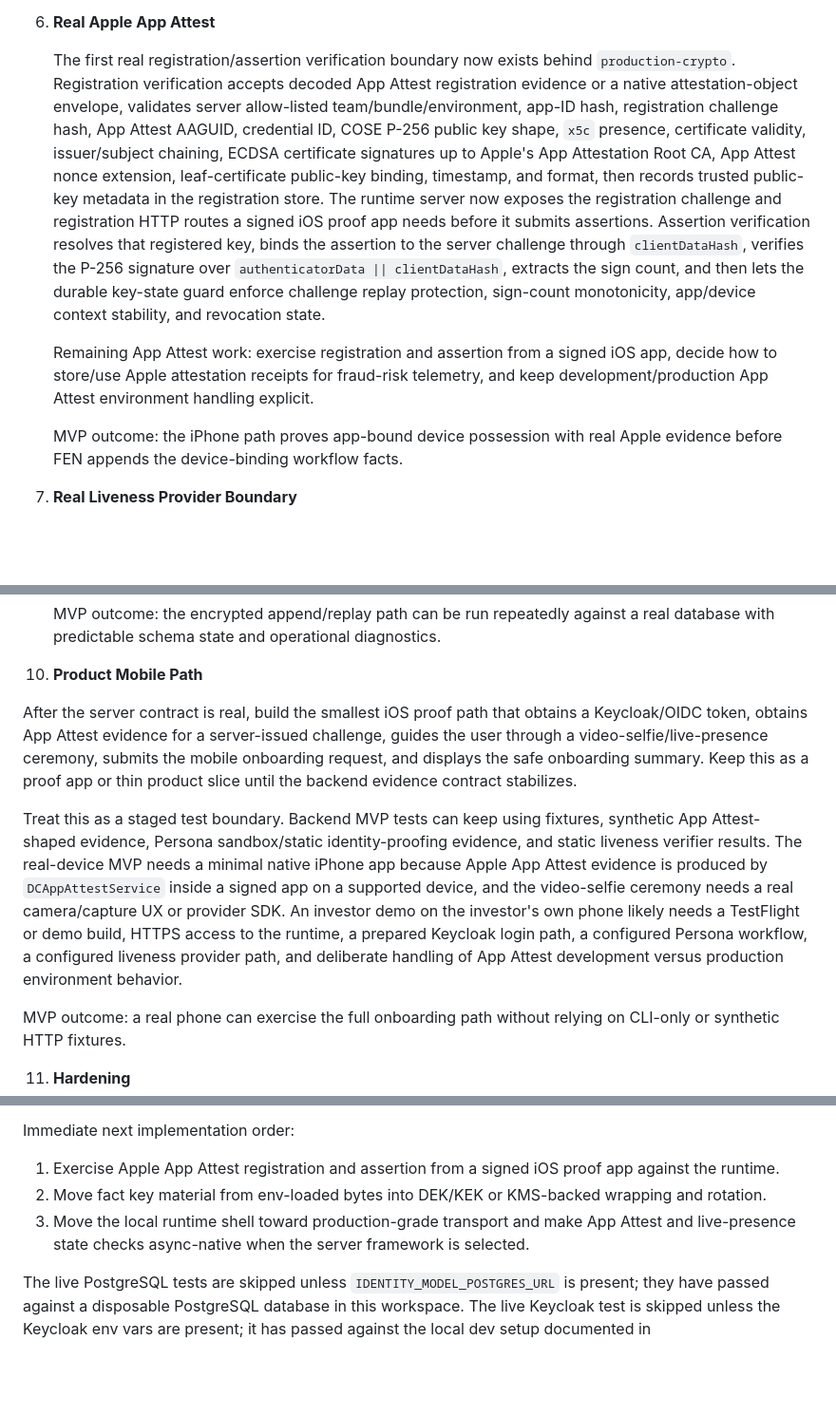
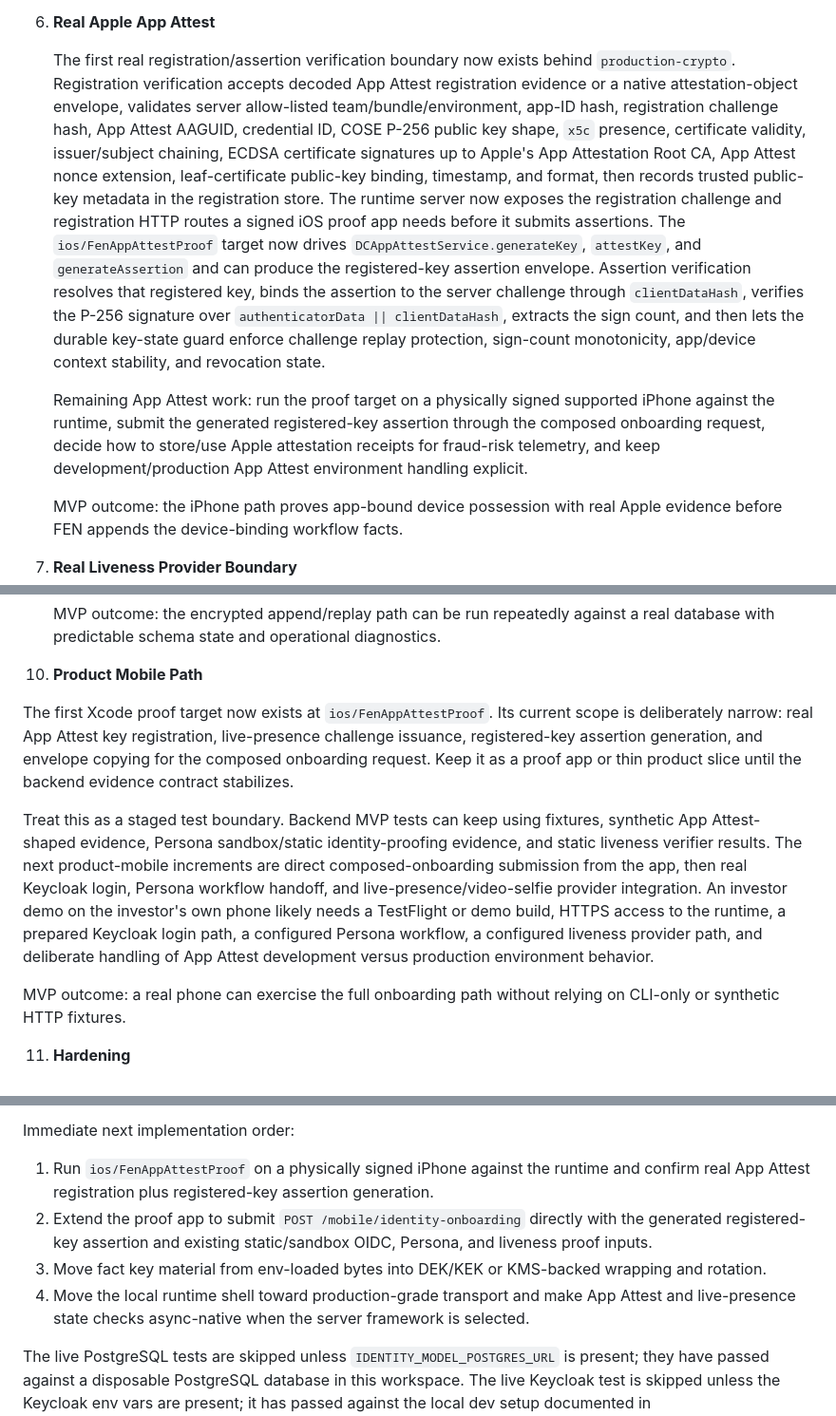
Before and after one commit to MA-Thomas/identity-model, a Markdown page: NEXT_STEPS.md, 3 parts joined by grey strips. Shown at 95% size. GitHub-like rendering; blank space fills up the shorter version.

Commit message:
Update iOS proof app next steps

```diff
--- a/NEXT_STEPS.md
+++ b/NEXT_STEPS.md
@@ -89,9 +90,9 @@ Do not expand into broad product surface area before this path is real. The MVP
 
 6. **Real Apple App Attest**
 
-   The first real registration/assertion verification boundary now exists behind `production-crypto`. Registration verification accepts decoded App Attest registration evidence or a native attestation-object envelope, validates server allow-listed team/bundle/environment, app-ID hash, registration challenge hash, App Attest AAGUID, credential ID, COSE P-256 public key shape, `x5c` presence, certificate validity, issuer/subject chaining, ECDSA certificate signatures up to Apple's App Attestation Root CA, App Attest nonce extension, leaf-certificate public-key binding, timestamp, and format, then records trusted public-key metadata in the registration store. The runtime server now exposes the registration challenge and registration HTTP routes a signed iOS proof app needs before it submits assertions. Assertion verification resolves that registered key, binds the assertion to the server challenge through `clientDataHash`, verifies the P-256 signature over `authenticatorData || clientDataHash`, extracts the sign count, and then lets the durable key-state guard enforce challenge replay protection, sign-count monotonicity, app/device context stability, and revocation state.
+   The first real registration/assertion verification boundary now exists behind `production-crypto`. Registration verification accepts decoded App Attest registration evidence or a native attestation-object envelope, validates server allow-listed team/bundle/environment, app-ID hash, registration challenge hash, App Attest AAGUID, credential ID, COSE P-256 public key shape, `x5c` presence, certificate validity, issuer/subject chaining, ECDSA certificate signatures up to Apple's App Attestation Root CA, App Attest nonce extension, leaf-certificate public-key binding, timestamp, and format, then records trusted public-key metadata in the registration store. The runtime server now exposes the registration challenge and registration HTTP routes a signed iOS proof app needs before it submits assertions. The `ios/FenAppAttestProof` target now drives `DCAppAttestService.generateKey`, `attestKey`, and `generateAssertion` and can produce the registered-key assertion envelope. Assertion verification resolves that registered key, binds the assertion to the server challenge through `clientDataHash`, verifies the P-256 signature over `authenticatorData || clientDataHash`, extracts the sign count, and then lets the durable key-state guard enforce challenge replay protection, sign-count monotonicity, app/device context stability, and revocation state.
 
-   Remaining App Attest work: exercise registration and assertion from a signed iOS app, decide how to store/use Apple attestation receipts for fraud-risk telemetry, and keep development/production App Attest environment handling explicit.
+   Remaining App Attest work: run the proof target on a physically signed supported iPhone against the runtime, submit the generated registered-key assertion through the composed onboarding request, decide how to store/use Apple attestation receipts for fraud-risk telemetry, and keep development/production App Attest environment handling explicit.
 
    MVP outcome: the iPhone path proves app-bound device possession with real Apple evidence before FEN appends the device-binding workflow facts.
 
@@ -115,9 +116,9 @@ Do not expand into broad product surface area before this path is real. The MVP
 
 10. **Product Mobile Path**
 
-   After the server contract is real, build the smallest iOS proof path that obtains a Keycloak/OIDC token, obtains App Attest evidence for a server-issued challenge, guides the user through a video-selfie/live-presence ceremony, submits the mobile onboarding request, and displays the safe onboarding summary. Keep this as a proof app or thin product slice until the backend evidence contract stabilizes.
+   The first Xcode proof target now exists at `ios/FenAppAttestProof`. Its current scope is deliberately narrow: real App Attest key registration, live-presence challenge issuance, registered-key assertion generation, and envelope copying for the composed onboarding request. Keep it as a proof app or thin product slice until the backend evidence contract stabilizes.
 
-   Treat this as a staged test boundary. Backend MVP tests can keep using fixtures, synthetic App Attest-shaped evidence, Persona sandbox/static identity-proofing evidence, and static liveness verifier results. The real-device MVP needs a minimal native iPhone app because Apple App Attest evidence is produced by `DCAppAttestService` inside a signed app on a supported device, and the video-selfie ceremony needs a real camera/capture UX or provider SDK. An investor demo on the investor's own phone likely needs a TestFlight or demo build, HTTPS access to the runtime, a prepared Keycloak login path, a configured Persona workflow, a configured liveness provider path, and deliberate handling of App Attest development versus production environment behavior.
+   Treat this as a staged test boundary. Backend MVP tests can keep using fixtures, synthetic App Attest-shaped evidence, Persona sandbox/static identity-proofing evidence, and static liveness verifier results. The next product-mobile increments are direct composed-onboarding submission from the app, then real Keycloak login, Persona workflow handoff, and live-presence/video-selfie provider integration. An investor demo on the investor's own phone likely needs a TestFlight or demo build, HTTPS access to the runtime, a prepared Keycloak login path, a configured Persona workflow, a configured liveness provider path, and deliberate handling of App Attest development versus production environment behavior.
 
    MVP outcome: a real phone can exercise the full onboarding path without relying on CLI-only or synthetic HTTP fixtures.
 
@@ -390,9 +391,10 @@ Important PostgreSQL design choices to preserve:
 
 Immediate next implementation order:
 
-1. Exercise Apple App Attest registration and assertion from a signed iOS proof app against the runtime.
-2. Move fact key material from env-loaded bytes into DEK/KEK or KMS-backed wrapping and rotation.
-3. Move the local runtime shell toward production-grade transport and make App Attest and live-presence state checks async-native when the server framework is selected.
+1. Run `ios/FenAppAttestProof` on a physically signed iPhone against the runtime and confirm real App Attest registration plus registered-key assertion generation.
+2. Extend the proof app to submit `POST /mobile/identity-onboarding` directly with the generated registered-key assertion and existing static/sandbox OIDC, Persona, and liveness proof inputs.
+3. Move fact key material from env-loaded bytes into DEK/KEK or KMS-backed wrapping and rotation.
+4. Move the local runtime shell toward production-grade transport and make App Attest and live-presence state checks async-native when the server framework is selected.
 
 The live PostgreSQL tests are skipped unless `IDENTITY_MODEL_POSTGRES_URL` is present; they have passed against a disposable PostgreSQL database in this workspace. The live Keycloak test is skipped unless the Keycloak env vars are present; it has passed against the local dev setup documented in `LOCAL_KEYCLOAK_DEV.md`.
 
```
Also changed, not shown: other parts of NEXT_STEPS.md (+5 -4 lines).
